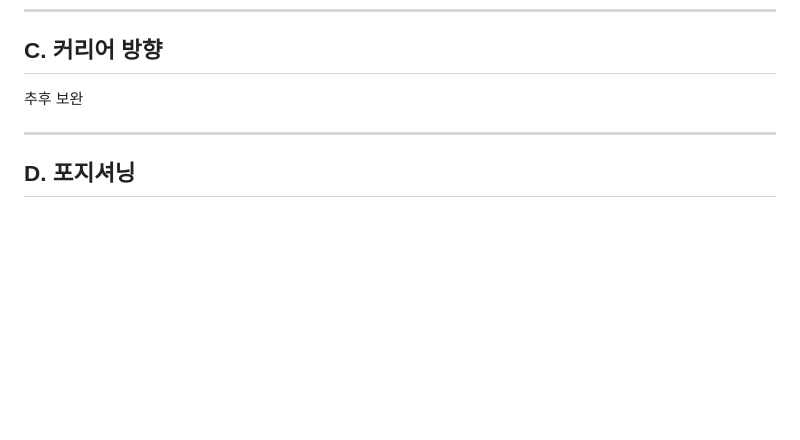
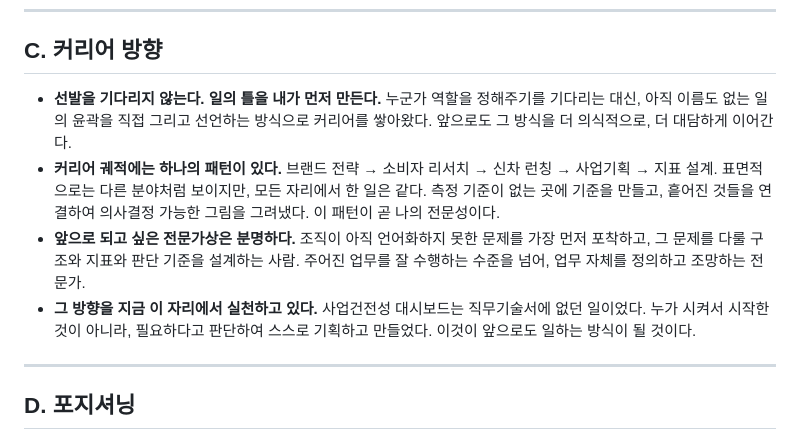
Before and after one commit to juree85-netizen/business-health-dashboard, a Markdown page: profile_vera.md, the part around the change. GitHub-like rendering; blank space fills up the shorter version.

Commit message:
feat: 베라 C축(커리어 방향) 작성 — 일의 틀을 먼저 만드는 사람
선발 대기형이 아닌 자기선언형 커리어. 브랜드전략→지표설계까지
이어지는 패턴 언어화. 한 줄 요약 초안 포함.

Co-Authored-By: Claude Sonnet 4.6 <noreply@anthropic.com>

```diff
--- a/profile_vera.md
+++ b/profile_vera.md
@@ -24,7 +24,10 @@
 
 ## C. 커리어 방향
 
-추후 보완
+- **선발을 기다리지 않는다. 일의 틀을 내가 먼저 만든다.** 누군가 역할을 정해주기를 기다리는 대신, 아직 이름도 없는 일의 윤곽을 직접 그리고 선언하는 방식으로 커리어를 쌓아왔다. 앞으로도 그 방식을 더 의식적으로, 더 대담하게 이어간다.
+- **커리어 궤적에는 하나의 패턴이 있다.** 브랜드 전략 → 소비자 리서치 → 신차 런칭 → 사업기획 → 지표 설계. 표면적으로는 다른 분야처럼 보이지만, 모든 자리에서 한 일은 같다. 측정 기준이 없는 곳에 기준을 만들고, 흩어진 것들을 연결하여 의사결정 가능한 그림을 그려냈다. 이 패턴이 곧 나의 전문성이다.
+- **앞으로 되고 싶은 전문가상은 분명하다.** 조직이 아직 언어화하지 못한 문제를 가장 먼저 포착하고, 그 문제를 다룰 구조와 지표와 판단 기준을 설계하는 사람. 주어진 업무를 잘 수행하는 수준을 넘어, 업무 자체를 정의하고 조망하는 전문가.
+- **그 방향을 지금 이 자리에서 실천하고 있다.** 사업건전성 대시보드는 직무기술서에 없던 일이었다. 누가 시켜서 시작한 것이 아니라, 필요하다고 판단하여 스스로 기획하고 만들었다. 이것이 앞으로도 일하는 방식이 될 것이다.
 
 ---
 
```
